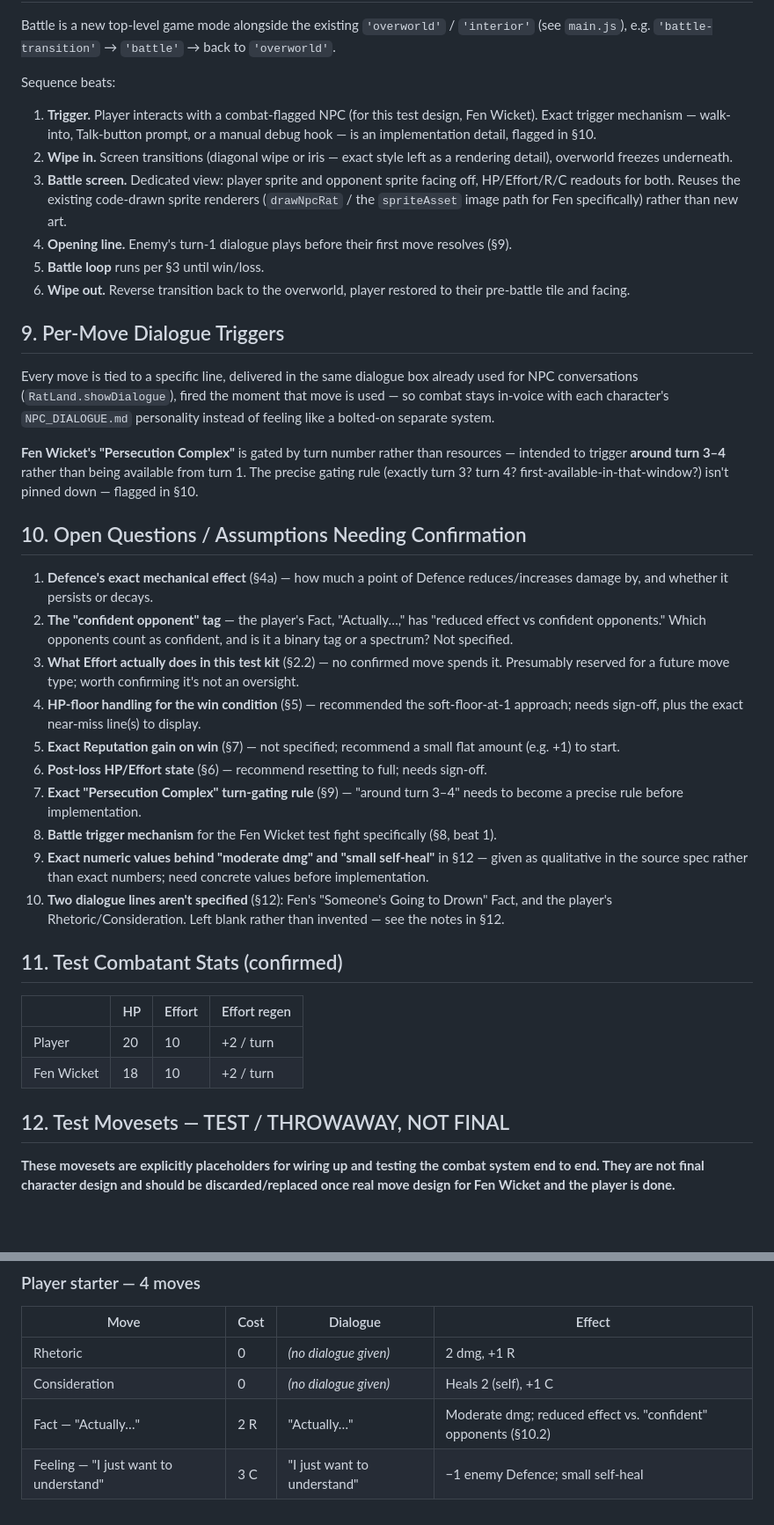
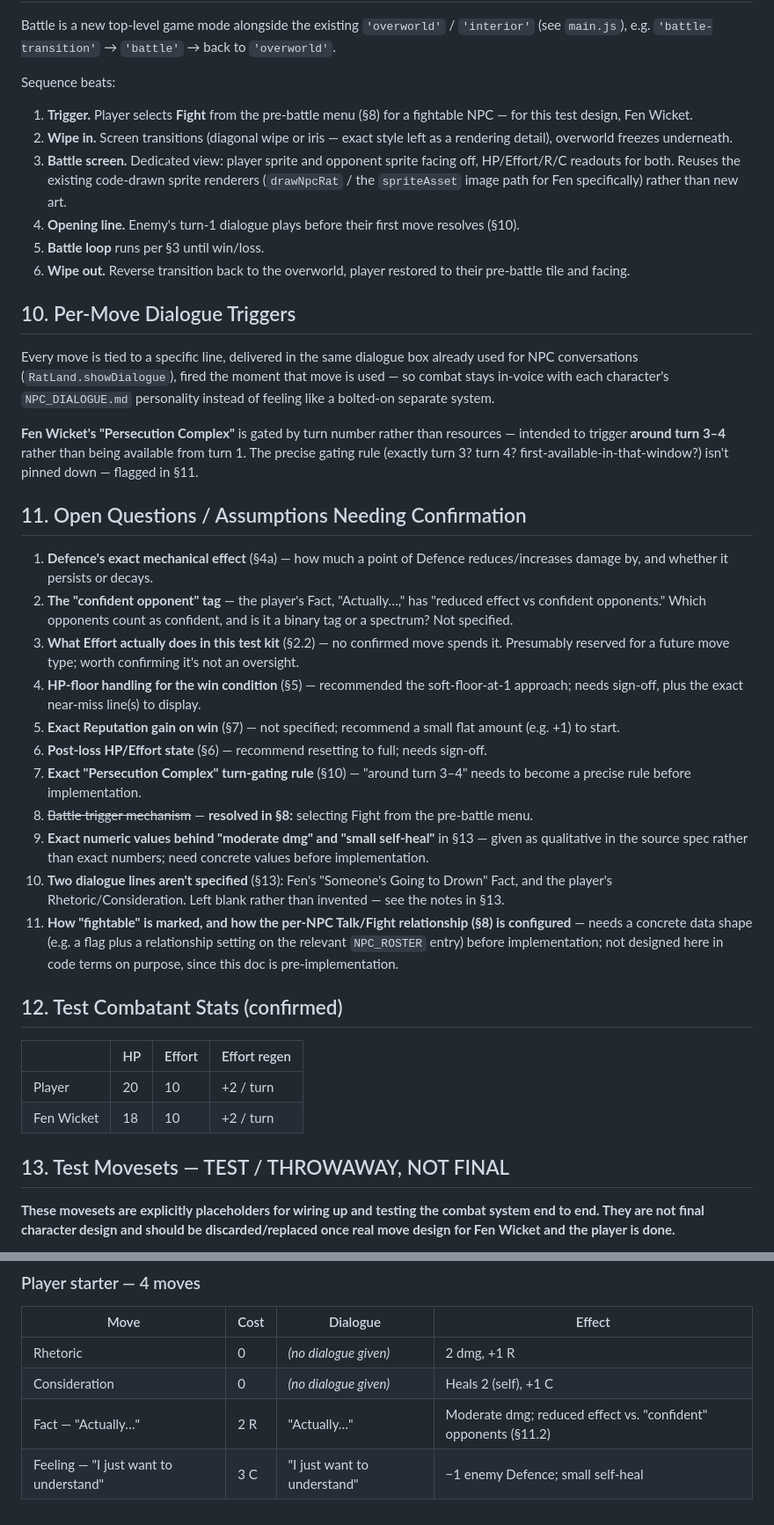
Before and after one commit to SamKearns22/Rat-Land, a Markdown page: COMBAT_DESIGN.md, 2 parts joined by grey strips. Shown at 88% size. Rendered like a GitHub page; blank space fills up the shorter version.

```diff
--- a/COMBAT_DESIGN.md
+++ b/COMBAT_DESIGN.md
@@ -126,10 +175,8 @@ Battle is a new top-level game mode alongside the existing
 → `'battle'` → back to `'overworld'`.
 
 Sequence beats:
-1. **Trigger.** Player interacts with a combat-flagged NPC (for this
-   test design, Fen Wicket). Exact trigger mechanism — walk-into,
-   Talk-button prompt, or a manual debug hook — is an implementation
-   detail, flagged in §10.
+1. **Trigger.** Player selects **Fight** from the pre-battle menu
+   (§8) for a fightable NPC — for this test design, Fen Wicket.
 2. **Wipe in.** Screen transitions (diagonal wipe or iris — exact
    style left as a rendering detail), overworld freezes underneath.
 3. **Battle screen.** Dedicated view: player sprite and opponent
@@ -137,12 +184,12 @@ Sequence beats:
    existing code-drawn sprite renderers (`drawNpcRat` / the
    `spriteAsset` image path for Fen specifically) rather than new art.
 4. **Opening line.** Enemy's turn-1 dialogue plays before their first
-   move resolves (§9).
+   move resolves (§10).
 5. **Battle loop** runs per §3 until win/loss.
 6. **Wipe out.** Reverse transition back to the overworld, player
    restored to their pre-battle tile and facing.
 
-## 9. Per-Move Dialogue Triggers
+## 10. Per-Move Dialogue Triggers
 
 Every move is tied to a specific line, delivered in the same dialogue
 box already used for NPC conversations (`RatLand.showDialogue`),
@@ -154,9 +201,9 @@ like a bolted-on separate system.
 than resources — intended to trigger **around turn 3–4** rather than
 being available from turn 1. The precise gating rule (exactly turn 3?
 turn 4? first-available-in-that-window?) isn't pinned down — flagged
-in §10.
+in §11.
 
-## 10. Open Questions / Assumptions Needing Confirmation
+## 11. Open Questions / Assumptions Needing Confirmation
 
 1. **Defence's exact mechanical effect** (§4a) — how much a point of
    Defence reduces/increases damage by, and whether it persists or
@@ -174,25 +221,30 @@ in §10.
    small flat amount (e.g. +1) to start.
 6. **Post-loss HP/Effort state** (§6) — recommend resetting to full;
    needs sign-off.
-7. **Exact "Persecution Complex" turn-gating rule** (§9) — "around
+7. **Exact "Persecution Complex" turn-gating rule** (§10) — "around
    turn 3–4" needs to become a precise rule before implementation.
-8. **Battle trigger mechanism** for the Fen Wicket test fight
-   specifically (§8, beat 1).
+8. ~~Battle trigger mechanism~~ — **resolved in §8:** selecting Fight
+   from the pre-battle menu.
 9. **Exact numeric values behind "moderate dmg" and "small self-heal"**
-   in §12 — given as qualitative in the source spec rather than
+   in §13 — given as qualitative in the source spec rather than
    exact numbers; need concrete values before implementation.
-10. **Two dialogue lines aren't specified** (§12): Fen's "Someone's
+10. **Two dialogue lines aren't specified** (§13): Fen's "Someone's
     Going to Drown" Fact, and the player's Rhetoric/Consideration.
-    Left blank rather than invented — see the notes in §12.
+    Left blank rather than invented — see the notes in §13.
+11. **How "fightable" is marked, and how the per-NPC Talk/Fight
+    relationship (§8) is configured** — needs a concrete data shape
+    (e.g. a flag plus a relationship setting on the relevant
+    `NPC_ROSTER` entry) before implementation; not designed here in
+    code terms on purpose, since this doc is pre-implementation.
 
-## 11. Test Combatant Stats (confirmed)
+## 12. Test Combatant Stats (confirmed)
 
 | | HP | Effort | Effort regen |
 |---|---|---|---|
 | Player | 20 | 10 | +2 / turn |
 | Fen Wicket | 18 | 10 | +2 / turn |
 
-## 12. Test Movesets — TEST / THROWAWAY, NOT FINAL
+## 13. Test Movesets — TEST / THROWAWAY, NOT FINAL
 
 **These movesets are explicitly placeholders for wiring up and
 testing the combat system end to end. They are not final character
@@ -229,5 +281,5 @@ saying it").
 |---|---|---|---|
 | Rhetoric | 0 | *(no dialogue given)* | 2 dmg, +1 R |
 | Consideration | 0 | *(no dialogue given)* | Heals 2 (self), +1 C |
-| Fact — "Actually…" | 2 R | "Actually…" | Moderate dmg; reduced effect vs. "confident" opponents (§10.2) |
+| Fact — "Actually…" | 2 R | "Actually…" | Moderate dmg; reduced effect vs. "confident" opponents (§11.2) |
 | Feeling — "I just want to understand" | 3 C | "I just want to understand" | −1 enemy Defence; small self-heal |
```
Also changed, not shown: other parts of COMBAT_DESIGN.md (+62 -13 lines).
